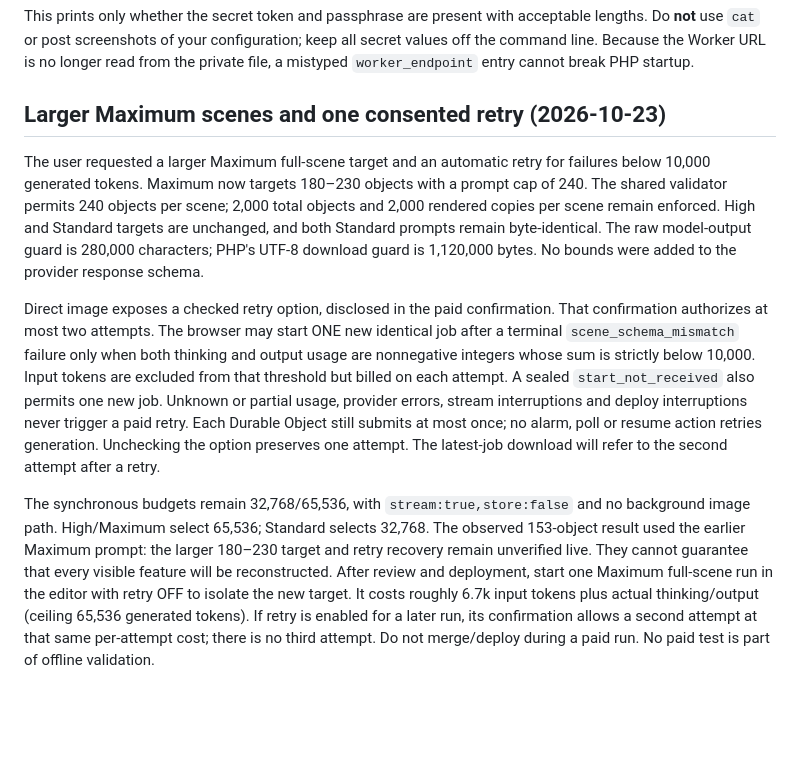
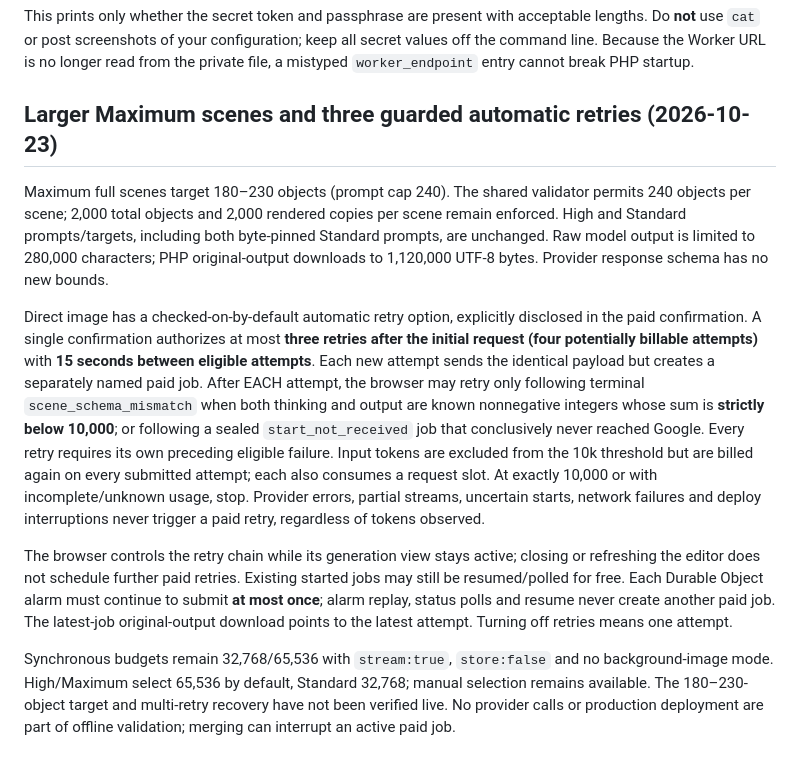
Before and after one commit to Teethree89/paige-video-render, a Markdown page: docs/PHP_AI_SCENE_SETUP.md, the part around the change. Drawn GitHub-style; blank space fills up the shorter version.

Commit message:
Document three 15-second guarded paid Argon retries

```diff
--- a/docs/PHP_AI_SCENE_SETUP.md
+++ b/docs/PHP_AI_SCENE_SETUP.md
@@ -824,34 +824,40 @@ php -r '$c=require ".private/paiver.php"; foreach (["scene_access_token"=>32,"ed
 This prints only whether the secret token and passphrase are present with acceptable lengths. Do **not** use `cat` or post screenshots of your configuration; keep all secret values off the command line. Because the Worker URL is no longer read from the private file, a mistyped `worker_endpoint` entry cannot break PHP startup.
 
 
-## Larger Maximum scenes and one consented retry (2026-10-23)
+## Larger Maximum scenes and three guarded automatic retries (2026-10-23)
 
-The user requested a larger Maximum full-scene target and an automatic retry
-for failures below 10,000 generated tokens. Maximum now targets 180–230 objects
-with a prompt cap of 240. The shared validator permits 240 objects per scene;
-2,000 total objects and 2,000 rendered copies per scene remain enforced. High
-and Standard targets are unchanged, and both Standard prompts remain byte-identical.
-The raw model-output guard is 280,000 characters; PHP's UTF-8 download guard is
-1,120,000 bytes. No bounds were added to the provider response schema.
+Maximum full scenes target 180–230 objects (prompt cap 240). The shared
+validator permits 240 objects per scene; 2,000 total objects and 2,000 rendered
+copies per scene remain enforced. High and Standard prompts/targets, including
+both byte-pinned Standard prompts, are unchanged. Raw model output is limited
+to 280,000 characters; PHP original-output downloads to 1,120,000 UTF-8
+bytes. Provider response schema has no new bounds.
 
-Direct image exposes a checked retry option, disclosed in the paid confirmation.
-That confirmation authorizes at most two attempts. The browser may start ONE new
-identical job after a terminal `scene_schema_mismatch` failure only when both
-thinking and output usage are nonnegative integers whose sum is strictly below
-10,000. Input tokens are excluded from that threshold but billed on each attempt.
-A sealed `start_not_received` also permits one new job. Unknown or partial usage,
-provider errors, stream interruptions and deploy interruptions never trigger a
-paid retry. Each Durable Object still submits at most once; no alarm, poll or
-resume action retries generation. Unchecking the option preserves one attempt.
-The latest-job download will refer to the second attempt after a retry.
+Direct image has a checked-on-by-default automatic retry option, explicitly
+disclosed in the paid confirmation. A single confirmation authorizes at most
+**three retries after the initial request (four potentially billable attempts)**
+with **15 seconds between eligible attempts**. Each new attempt sends the
+identical payload but creates a separately named paid job. After EACH attempt,
+the browser may retry only following terminal `scene_schema_mismatch` when
+both thinking and output are known nonnegative integers whose sum is
+**strictly below 10,000**; or following a sealed `start_not_received` job
+that conclusively never reached Google. Every retry requires its own preceding
+eligible failure. Input tokens are excluded from the 10k threshold but are
+billed again on every submitted attempt; each also consumes a request slot.
+At exactly 10,000 or with incomplete/unknown usage, stop. Provider errors,
+partial streams, uncertain starts, network failures and deploy interruptions
+never trigger a paid retry, regardless of tokens observed.
 
-The synchronous budgets remain 32,768/65,536, with `stream:true,store:false` and
-no background image path. High/Maximum select 65,536; Standard selects 32,768.
-The observed 153-object result used the earlier Maximum prompt: the larger
-180–230 target and retry recovery remain unverified live. They cannot guarantee
-that every visible feature will be reconstructed. After review and deployment,
-start one Maximum full-scene run in the editor with retry OFF to isolate the new
-target. It costs roughly 6.7k input tokens plus actual thinking/output (ceiling
-65,536 generated tokens). If retry is enabled for a later run, its confirmation
-allows a second attempt at that same per-attempt cost; there is no third attempt.
-Do not merge/deploy during a paid run. No paid test is part of offline validation.
+The browser controls the retry chain while its generation view stays active;
+closing or refreshing the editor does not schedule further paid retries.
+Existing started jobs may still be resumed/polled for free. Each Durable
+Object alarm must continue to submit **at most once**; alarm replay, status
+polls and resume never create another paid job. The latest-job original-output
+download points to the latest attempt. Turning off retries means one attempt.
+
+Synchronous budgets remain 32,768/65,536 with `stream:true`, `store:false`
+and no background-image mode. High/Maximum select 65,536 by default, Standard
+32,768; manual selection remains available. The 180–230-object target and
+multi-retry recovery have not been verified live. No provider calls or
+production deployment are part of offline validation; merging can interrupt
+an active paid job.
```
